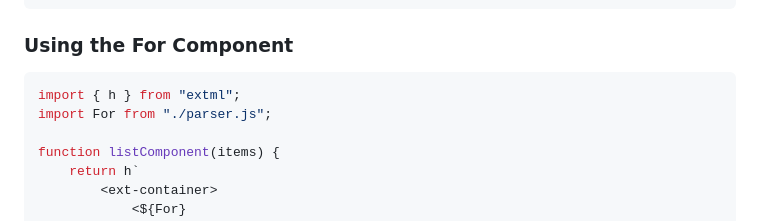
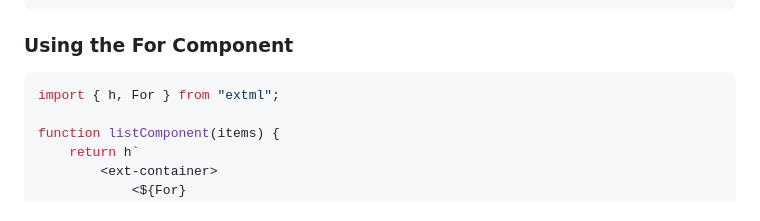
Before and after one commit to fabioricali/html-to-extjs-object, a Markdown page: README.md, the part around the change. Rendered like a GitHub page.

````diff
--- a/README.md
+++ b/README.md
@@ -179,8 +179,7 @@ Ext.application({
 ### Using the For Component
 
 ```javascript
-import { h } from "extml";
-import For from "./parser.js";
+import { h, For } from "extml";
 
 function listComponent(items) {
     return h`
````
